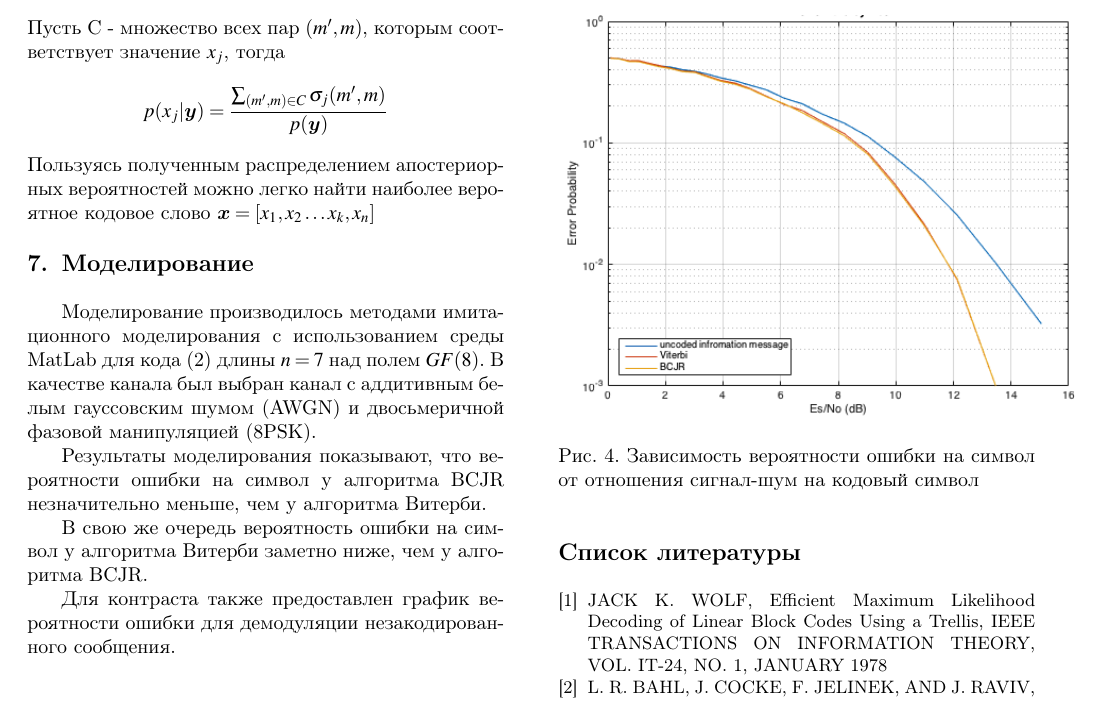
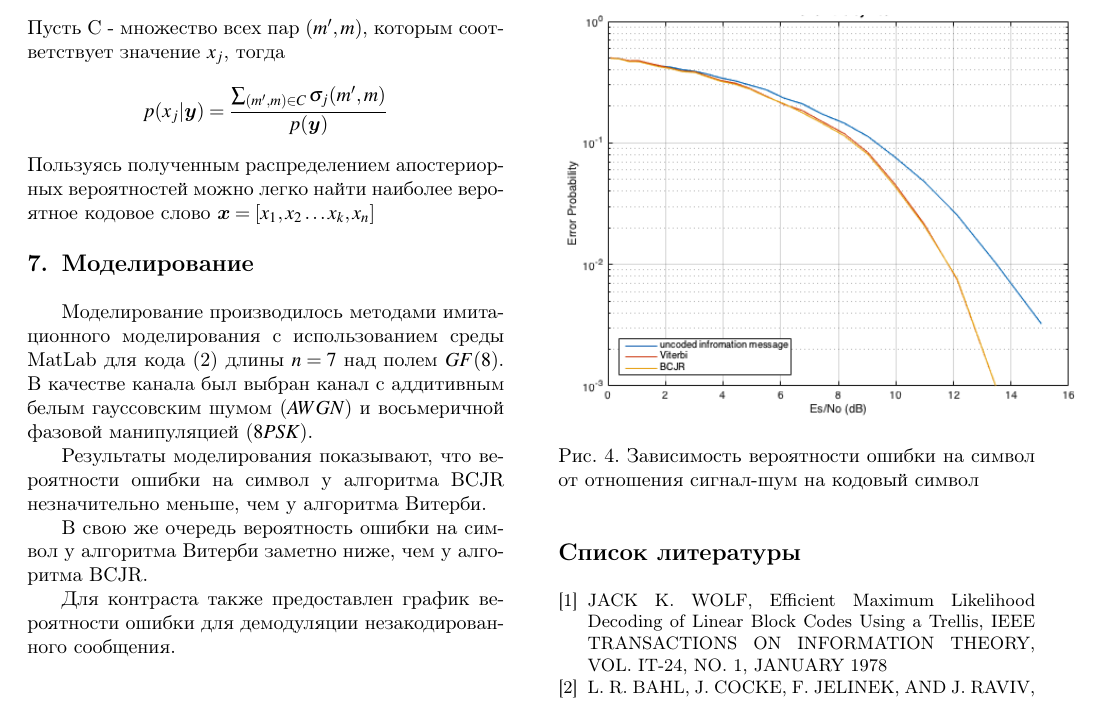
Before and after one commit to IlyaBraslavskiy/Comparison-of-different-methods-of-decoding, a LaTeX document (final.tex): part of page 4 of 4, cut so that both start at the same text. Compiled offline with pdfLaTeX.

Commit message:
second committee
second

```diff
--- a/final.tex
+++ b/final.tex
@@ -235,7 +235,7 @@ $$p(x_j|\mathbold{y}) = \frac{\sum_{(m',m)\in C}\sigma_j(m',m)}{p(\mathbold{y})}
 \section{Моделирование}
 \label{sec:model}
 
-Моделирование производилось методами имитационного моделирования с использованием среды MatLab для кода (\ref{eq:kod}) длины $n = 7$ над полем $GF(8)$. В качестве канала был выбран канал с аддитивным белым гауссовским шумом (AWGN) и двосьмеричной фазовой манипуляцией (8PSK).
+Моделирование производилось методами имитационного моделирования с использованием среды MatLab для кода (\ref{eq:kod}) длины $n = 7$ над полем $GF(8)$. В качестве канала был выбран канал с аддитивным белым гауссовским шумом ($AWGN$) и восьмеричной фазовой манипуляцией ($8PSK$).
 
 \begin{figure} [h]
 \center{\includegraphics[scale=0.53]{oshibkanablock1.png}}
```
Also changed, not shown: final.pdf (added), 3 other files.
